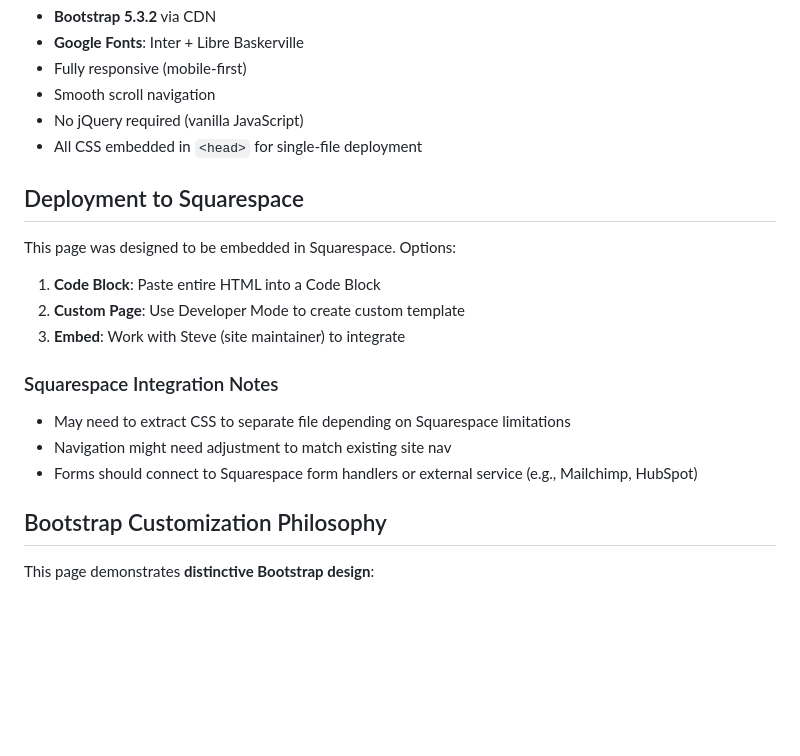
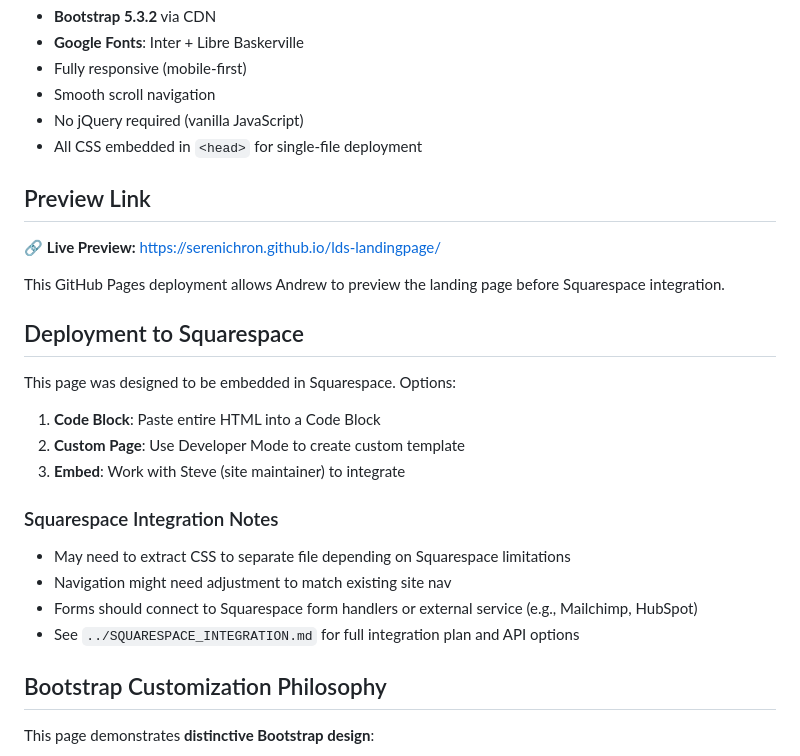
Before and after one commit to serenichron/lds-landingpage, a Markdown page: README.md, the part around the change. GitHub-like rendering; blank space fills up the shorter version.

Commit message:
Add GitHub Pages preview link and Squarespace integration reference

```diff
--- a/README.md
+++ b/README.md
@@ -122,6 +122,12 @@ Captures: Name, Email, Institution, Message
 - No jQuery required (vanilla JavaScript)
 - All CSS embedded in `<head>` for single-file deployment
 
+## Preview Link
+
+🔗 **Live Preview:** https://serenichron.github.io/lds-landingpage/
+
+This GitHub Pages deployment allows Andrew to preview the landing page before Squarespace integration.
+
 ## Deployment to Squarespace
 
 This page was designed to be embedded in Squarespace. Options:
@@ -134,6 +140,7 @@ This page was designed to be embedded in Squarespace. Options:
 - May need to extract CSS to separate file depending on Squarespace limitations
 - Navigation might need adjustment to match existing site nav
 - Forms should connect to Squarespace form handlers or external service (e.g., Mailchimp, HubSpot)
+- See `../SQUARESPACE_INTEGRATION.md` for full integration plan and API options
 
 ## Bootstrap Customization Philosophy
 
```
